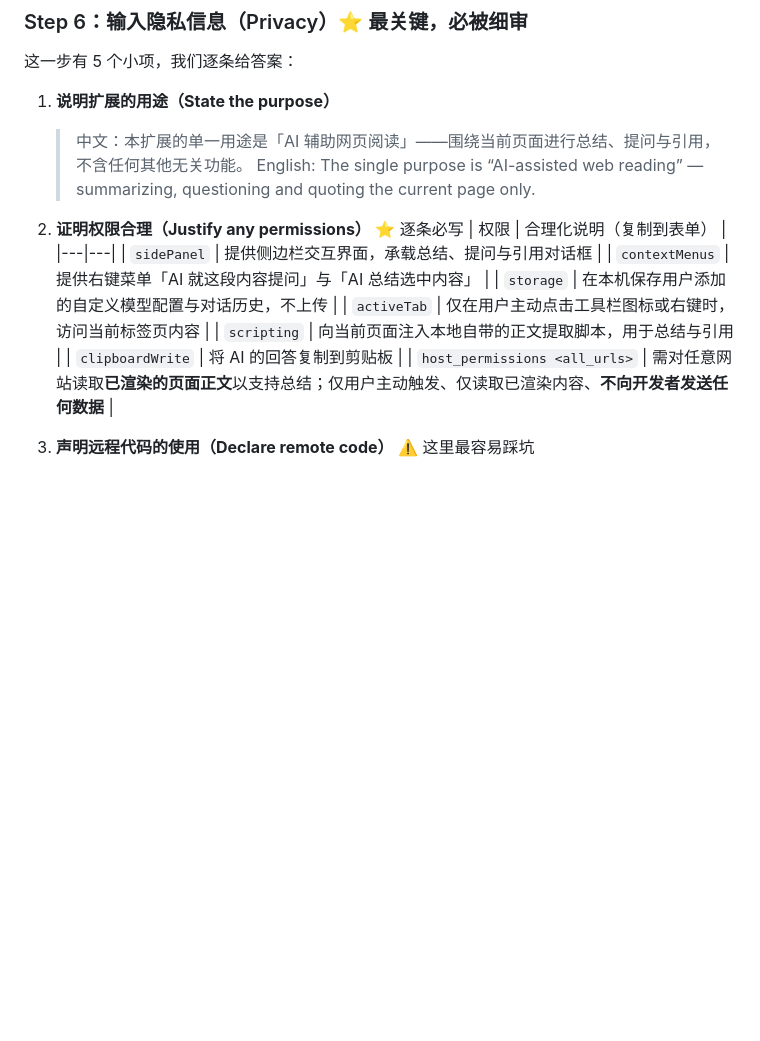
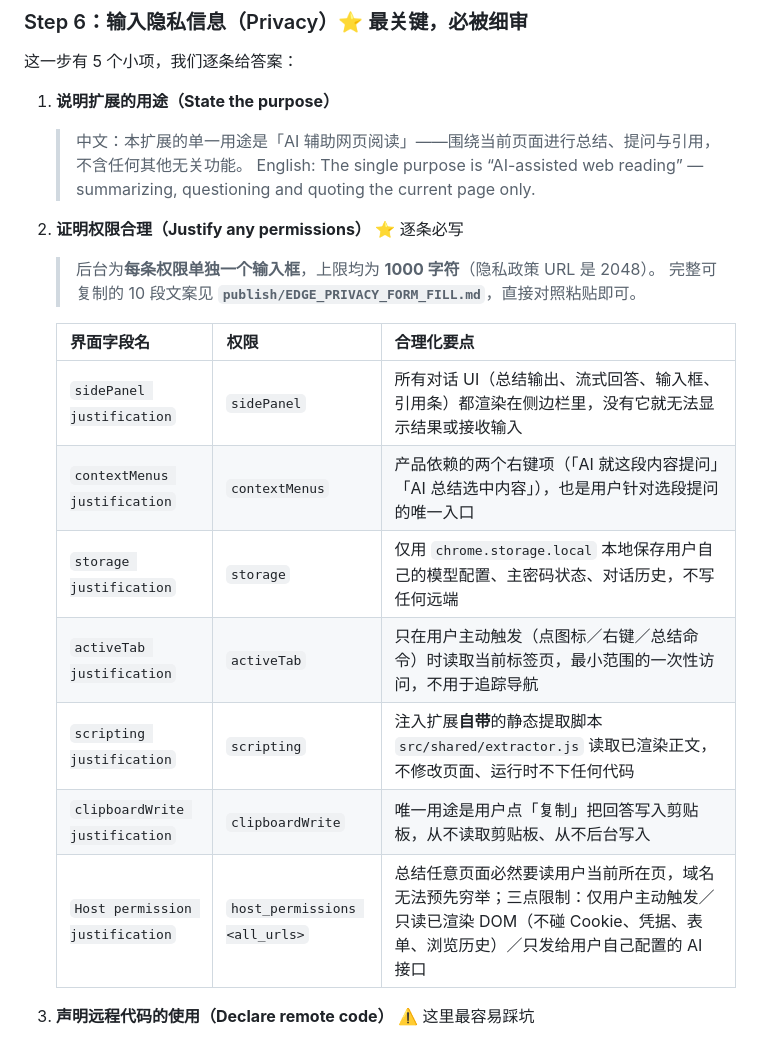
Before and after one commit to SnailOldBro/SnailShell-AI-Assistant, a Markdown page: publish/EDGE_PUBLISH_GUIDE.md, the part around the change. GitHub-like rendering; blank space fills up the shorter version.

Commit message:
docs: 修正 Step 6 字段名与字数上限（各框 1000，URL 2048），指向填写包

```diff
--- a/publish/EDGE_PUBLISH_GUIDE.md
+++ b/publish/EDGE_PUBLISH_GUIDE.md
@@ -132,15 +132,18 @@ bash package.sh
    > English: The single purpose is “AI-assisted web reading” — summarizing, questioning and quoting the current page only.
 
 2. **证明权限合理（Justify any permissions）** ⭐ 逐条必写
-   | 权限 | 合理化说明（复制到表单） |
-   |---|---|
-   | `sidePanel` | 提供侧边栏交互界面，承载总结、提问与引用对话框 |
-   | `contextMenus` | 提供右键菜单「AI 就这段内容提问」与「AI 总结选中内容」 |
-   | `storage` | 在本机保存用户添加的自定义模型配置与对话历史，不上传 |
-   | `activeTab` | 仅在用户主动点击工具栏图标或右键时，访问当前标签页内容 |
-   | `scripting` | 向当前页面注入本地自带的正文提取脚本，用于总结与引用 |
-   | `clipboardWrite` | 将 AI 的回答复制到剪贴板 |
-   | `host_permissions <all_urls>` | 需对任意网站读取**已渲染的页面正文**以支持总结；仅用户主动触发、仅读取已渲染内容、**不向开发者发送任何数据** |
+   > 后台为**每条权限单独一个输入框**，上限均为 **1000 字符**（隐私政策 URL 是 2048）。
+   > 完整可复制的 10 段文案见 **`publish/EDGE_PRIVACY_FORM_FILL.md`**，直接对照粘贴即可。
+
+   | 界面字段名 | 权限 | 合理化要点 |
+   |---|---|---|
+   | `sidePanel justification` | `sidePanel` | 所有对话 UI（总结输出、流式回答、输入框、引用条）都渲染在侧边栏里，没有它就无法显示结果或接收输入 |
+   | `contextMenus justification` | `contextMenus` | 产品依赖的两个右键项（「AI 就这段内容提问」「AI 总结选中内容」），也是用户针对选段提问的唯一入口 |
+   | `storage justification` | `storage` | 仅用 `chrome.storage.local` 本地保存用户自己的模型配置、主密码状态、对话历史，不写任何远端 |
+   | `activeTab justification` | `activeTab` | 只在用户主动触发（点图标／右键／总结命令）时读取当前标签页，最小范围的一次性访问，不用于追踪导航 |
+   | `scripting justification` | `scripting` | 注入扩展**自带**的静态提取脚本 `src/shared/extractor.js` 读取已渲染正文，不修改页面、运行时不下任何代码 |
+   | `clipboardWrite justification` | `clipboardWrite` | 唯一用途是用户点「复制」把回答写入剪贴板，从不读取剪贴板、从不后台写入 |
+   | `Host permission justification` | `host_permissions <all_urls>` | 总结任意页面必然要读用户当前所在页，域名无法预先穷举；三点限制：仅用户主动触发／只读已渲染 DOM（不碰 Cookie、凭据、表单、浏览历史）／只发给用户自己配置的 AI 接口 |
 
 3. **声明远程代码的使用（Declare remote code）** ⚠️ 这里最容易踩坑
    - 选择：**否（不使用远程代码）**。
```
